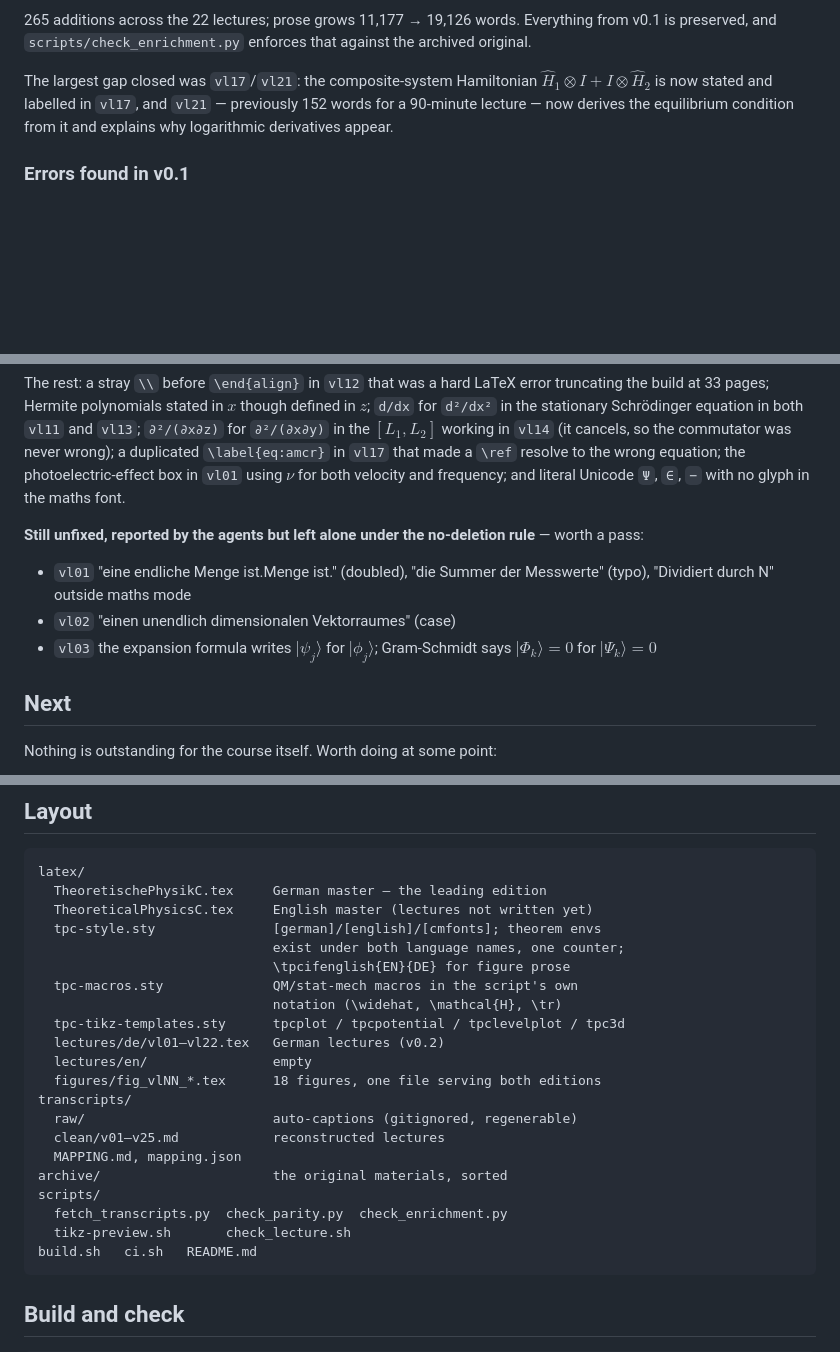
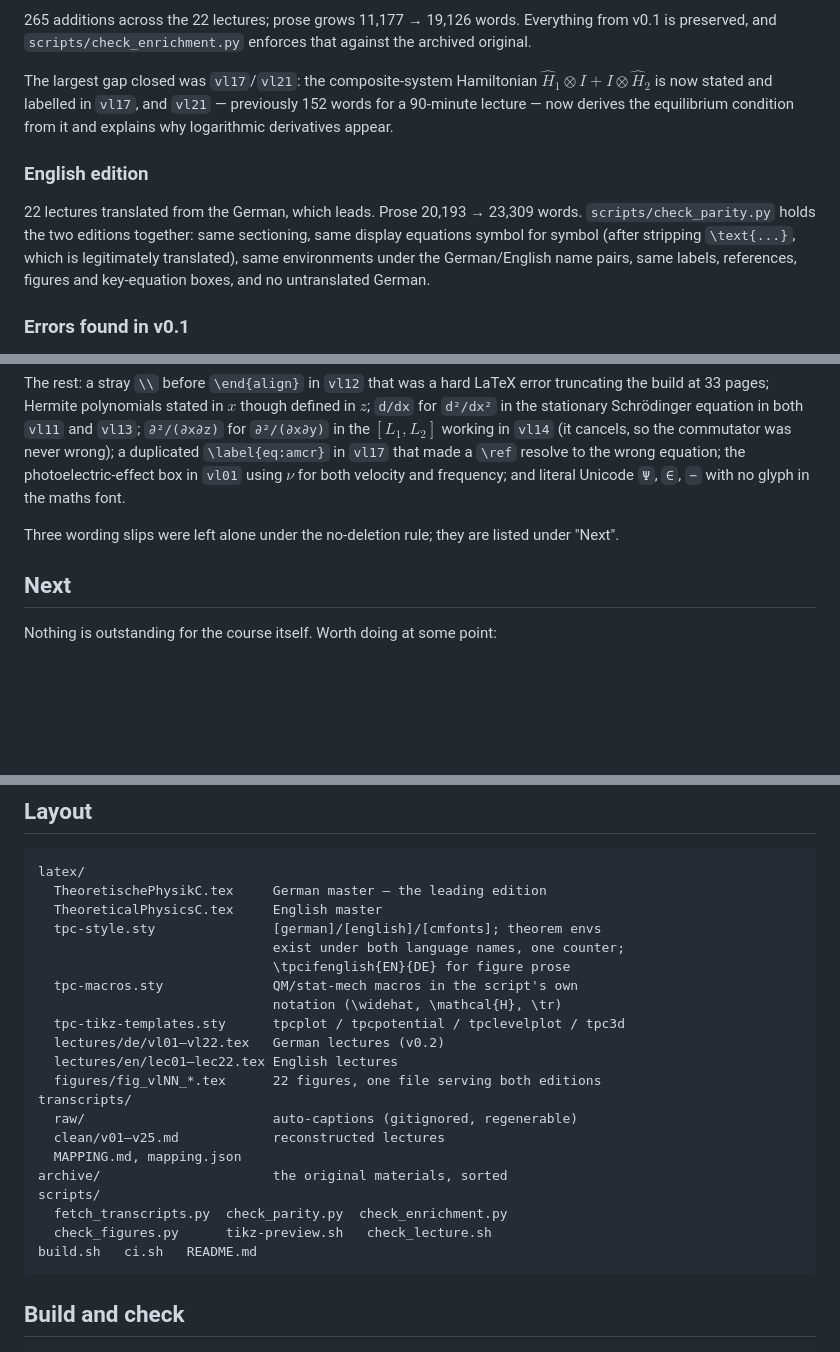
Before and after one commit to tobiasosborne/theoretical-physics-C, a Markdown page: HANDOFF.md, 3 parts joined by grey strips. Drawn GitHub-style; blank space fills up the shorter version.

Commit message:
Correct stale entries in the handoff layout
The layout block still described the English edition as empty and the
figure set as 18; both are now complete.  Also records the translation
stage and removes a duplicated list of the outstanding v0.1 wording slips.

Co-Authored-By: Claude Opus 5 (1M context) <noreply@anthropic.com>
Claude-Session: https://claude.ai/code/session_01Qeib2nrNFEZHMWKcmBPdNG

````diff
--- a/HANDOFF.md
+++ b/HANDOFF.md
@@ -68,6 +68,15 @@ in `vl17`, and `vl21` — previously 152 words for a 90-minute lecture — now
 derives the equilibrium condition from it and explains why logarithmic
 derivatives appear.
 
+### English edition
+
+22 lectures translated from the German, which leads. Prose 20,193 → 23,309
+words. `scripts/check_parity.py` holds the two editions together: same
+sectioning, same display equations symbol for symbol (after stripping
+`\text{...}`, which is legitimately translated), same environments under
+the German/English name pairs, same labels, references, figures and
+key-equation boxes, and no untranslated German.
+
 ### Errors found in v0.1
 
 Ten in total. Each is recorded in `ENRICHMENT_EXCEPTIONS` in
@@ -96,14 +105,8 @@ to the wrong equation; the photoelectric-effect box in `vl01` using $\nu$
 for both velocity and frequency; and literal Unicode `Ψ`, `∈`, `−` with no
 glyph in the maths font.
 
-**Still unfixed, reported by the agents but left alone under the
-no-deletion rule** — worth a pass:
-
-- `vl01` "eine endliche Menge ist.Menge ist." (doubled), "die Summer der
-  Messwerte" (typo), "Dividiert durch N" outside maths mode
-- `vl02` "einen unendlich dimensionalen Vektorraumes" (case)
-- `vl03` the expansion formula writes $|\psi_j\rangle$ for $|\phi_j\rangle$;
-  Gram-Schmidt says $|\Phi_k\rangle = 0$ for $|\Psi_k\rangle = 0$
+Three wording slips were left alone under the no-deletion rule; they are
+listed under "Next".
 
 ## Next
 
@@ -136,7 +139,7 @@ Nothing is outstanding for the course itself. Worth doing at some point:
 ```
 latex/
   TheoretischePhysikC.tex     German master — the leading edition
-  TheoreticalPhysicsC.tex     English master (lectures not written yet)
+  TheoreticalPhysicsC.tex     English master
   tpc-style.sty               [german]/[english]/[cmfonts]; theorem envs
                               exist under both language names, one counter;
                               \tpcifenglish{EN}{DE} for figure prose
@@ -144,8 +147,8 @@ latex/
                               notation (\widehat, \mathcal{H}, \tr)
   tpc-tikz-templates.sty      tpcplot / tpcpotential / tpclevelplot / tpc3d
   lectures/de/vl01–vl22.tex   German lectures (v0.2)
-  lectures/en/                empty
-  figures/fig_vlNN_*.tex      18 figures, one file serving both editions
+  lectures/en/lec01–lec22.tex English lectures
+  figures/fig_vlNN_*.tex      22 figures, one file serving both editions
 transcripts/
   raw/                        auto-captions (gitignored, regenerable)
   clean/v01–v25.md            reconstructed lectures
@@ -153,7 +156,7 @@ transcripts/
 archive/                      the original materials, sorted
 scripts/
   fetch_transcripts.py  check_parity.py  check_enrichment.py
-  tikz-preview.sh       check_lecture.sh
+  check_figures.py      tikz-preview.sh   check_lecture.sh
 build.sh   ci.sh   README.md
 ```
 
````
